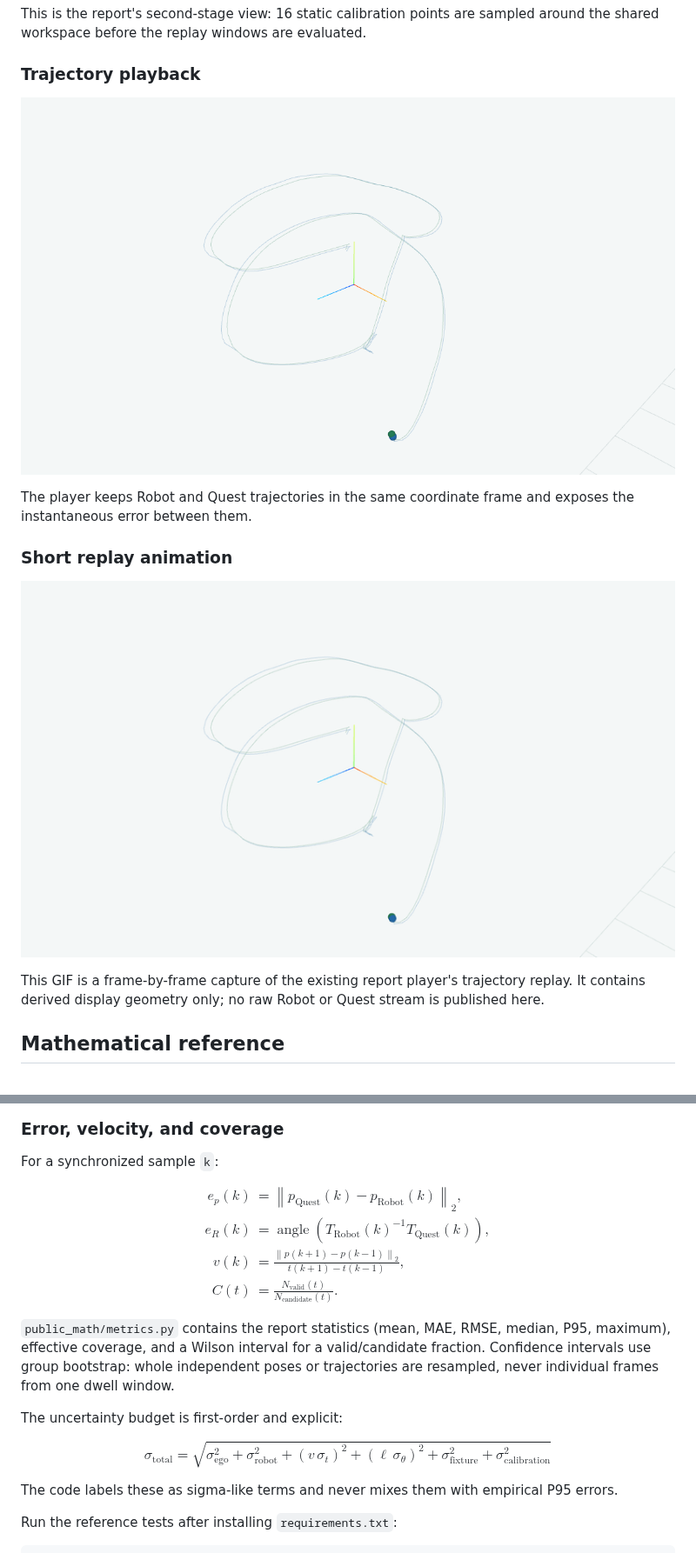
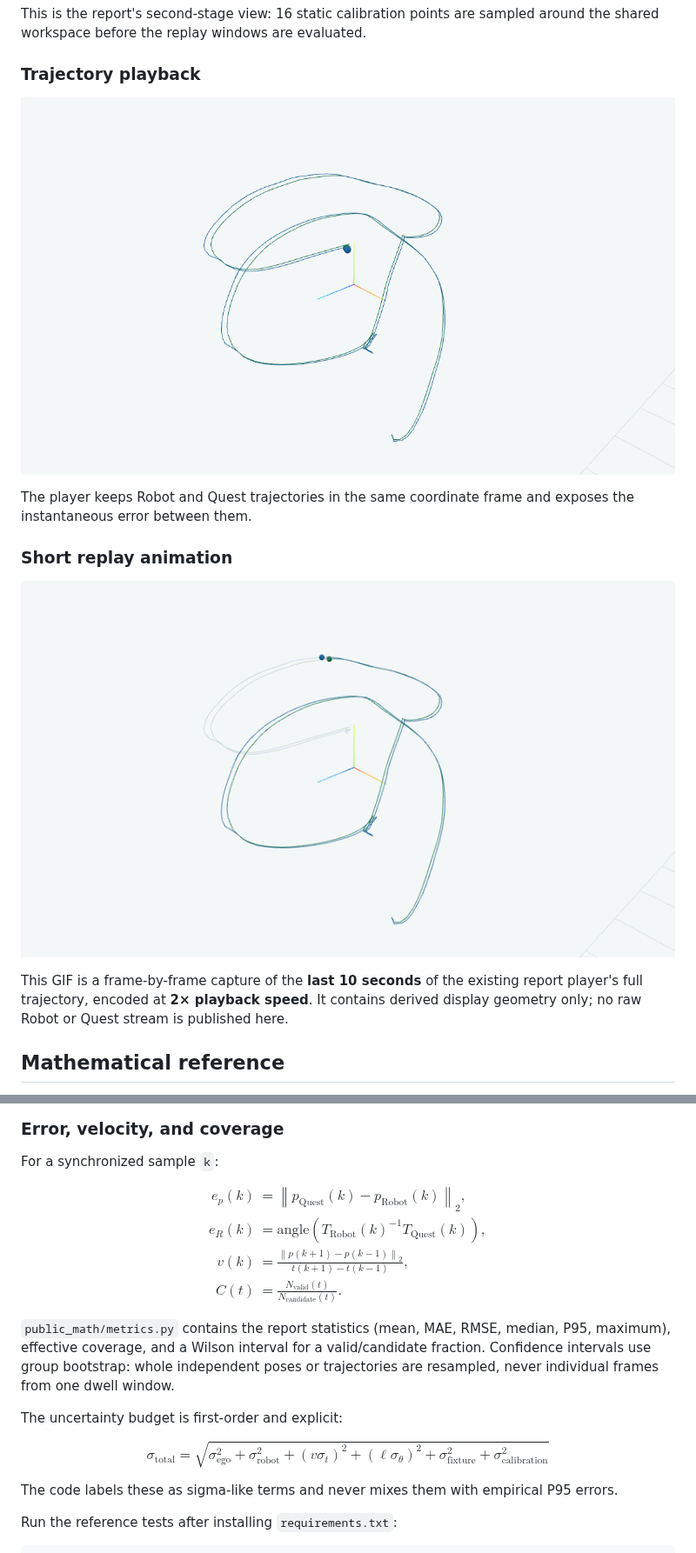
Before and after one commit to yj244-jyt/ego-robot-calibration-public, a Markdown page: README.md, 2 parts joined by grey strips. Shown at 87% size. Rendered like a GitHub page; pictures changed too: media/trajectory.gif, media/trajectory.png.

Commit message:
Fix GitHub math macros and replay window

```diff
--- a/README.md
+++ b/README.md
@@ -44,5 +44,5 @@ The player keeps Robot and Quest trajectories in the same coordinate frame and e
 
-This GIF is a frame-by-frame capture of the existing report player's trajectory replay. It contains derived display geometry only; no raw Robot or Quest stream is published here.
+This GIF is a frame-by-frame capture of the **last 10 seconds** of the existing report player's full trajectory, encoded at **2× playback speed**. It contains derived display geometry only; no raw Robot or Quest stream is published here.
 
 ## Mathematical reference
 
@@ -76,7 +76,7 @@ For a synchronized sample `k`:
 $$
 \begin{aligned}
 e_p(k) &= \left\|p_{\mathrm{Quest}}(k)-p_{\mathrm{Robot}}(k)\right\|_2,\\
-e_R(k) &= \operatorname{angle}\!\left(T_{\mathrm{Robot}}(k)^{-1}T_{\mathrm{Quest}}(k)\right),\\
+e_R(k) &= \mathrm{angle}\left(T_{\mathrm{Robot}}(k)^{-1}T_{\mathrm{Quest}}(k)\right),\\
 v(k) &= \frac{\left\|p(k+1)-p(k-1)\right\|_2}{t(k+1)-t(k-1)},\\
 C(t) &= \frac{N_{\mathrm{valid}}(t)}{N_{\mathrm{candidate}}(t)}.
 \end{aligned}
@@ -87,7 +87,7 @@ $$
 The uncertainty budget is first-order and explicit:
 
 $$
-\sigma_{\mathrm{total}}=\sqrt{\sigma_{\mathrm{ego}}^2+\sigma_{\mathrm{robot}}^2+(v\,\sigma_t)^2+(\ell\,\sigma_{\theta})^2+\sigma_{\mathrm{fixture}}^2+\sigma_{\mathrm{calibration}}^2}
+\sigma_{\mathrm{total}}=\sqrt{\sigma_{\mathrm{ego}}^2+\sigma_{\mathrm{robot}}^2+(v\sigma_t)^2+(\ell\sigma_{\theta})^2+\sigma_{\mathrm{fixture}}^2+\sigma_{\mathrm{calibration}}^2}
 $$
 
 The code labels these as sigma-like terms and never mixes them with empirical P95 errors.
```
Also changed, not shown: other parts of README.md (+1 -1 lines), public_math/README.md (+1 -1 lines).
